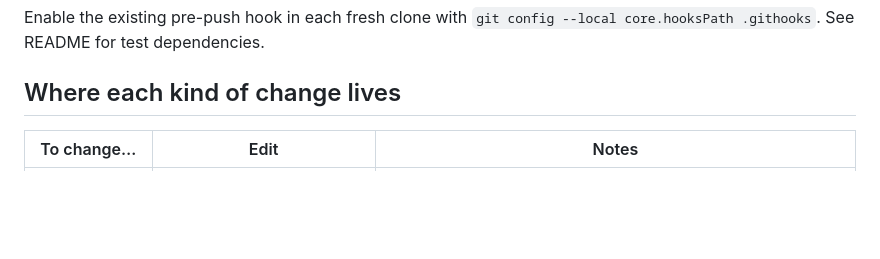
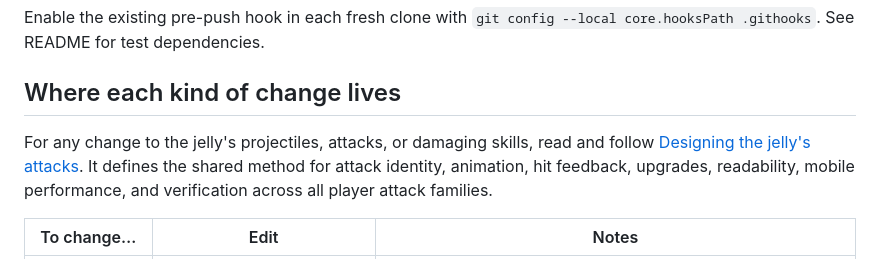
Before and after one commit to Chanksyou/Jellyfight, a Markdown page: CLAUDE.md, the part around the change. Rendered like a GitHub page; blank space fills up the shorter version.

Commit message:
docs: define jelly attack feedback and effects methodology

```diff
--- a/CLAUDE.md
+++ b/CLAUDE.md
@@ -50,6 +50,11 @@ Enable the existing pre-push hook in each fresh clone with
 `git config --local core.hooksPath .githooks`. See README for test dependencies.
 
 ## Where each kind of change lives
+
+For any change to the jelly's projectiles, attacks, or damaging skills, read and
+follow [Designing the jelly's attacks](docs/agents/jelly-attack-design.md). It
+defines the shared method for attack identity, animation, hit feedback, upgrades,
+readability, mobile performance, and verification across all player attack families.
 
 | To change… | Edit | Notes |
 |---|---|---|
```
Also changed, not shown: docs/agents/jelly-attack-design.md (added, +174 -0 lines).
